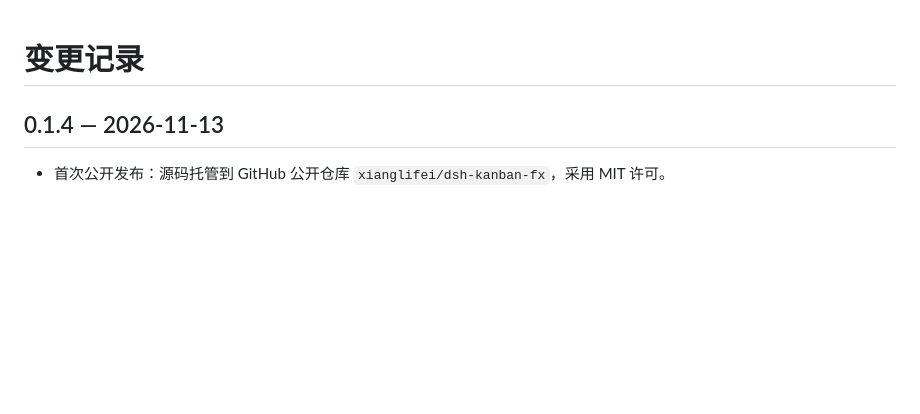
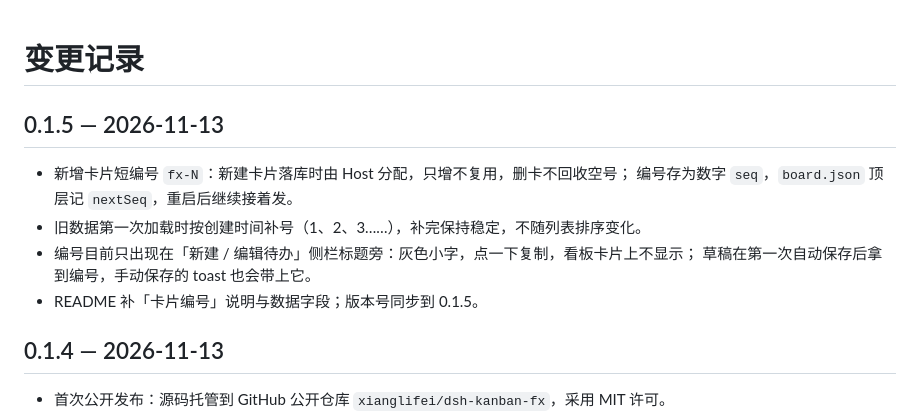
Before and after one commit to xianglifei/dsh-kanban-fx, a Markdown page: CHANGELOG.md, the part around the change. GitHub-like rendering; blank space fills up the shorter version.

```diff
--- a/CHANGELOG.md
+++ b/CHANGELOG.md
@@ -1,4 +1,13 @@
 # 变更记录
+
+## 0.1.5 — 2026-11-13
+
+- 新增卡片短编号 `fx-N`：新建卡片落库时由 Host 分配，只增不复用，删卡不回收空号；
+  编号存为数字 `seq`，`board.json` 顶层记 `nextSeq`，重启后继续接着发。
+- 旧数据第一次加载时按创建时间补号（1、2、3……），补完保持稳定，不随列表排序变化。
+- 编号目前只出现在「新建 / 编辑待办」侧栏标题旁：灰色小字，点一下复制，看板卡片上不显示；
+  草稿在第一次自动保存后拿到编号，手动保存的 toast 也会带上它。
+- README 补「卡片编号」说明与数据字段；版本号同步到 0.1.5。
 
 ## 0.1.4 — 2026-11-13
 
```
Also changed, not shown: README.md (+13 -0 lines), doc/界面 - 2026-11-13/新建待办.png, doc/界面 - 2026-11-13/深色-新建待办.png, 3 other files.
